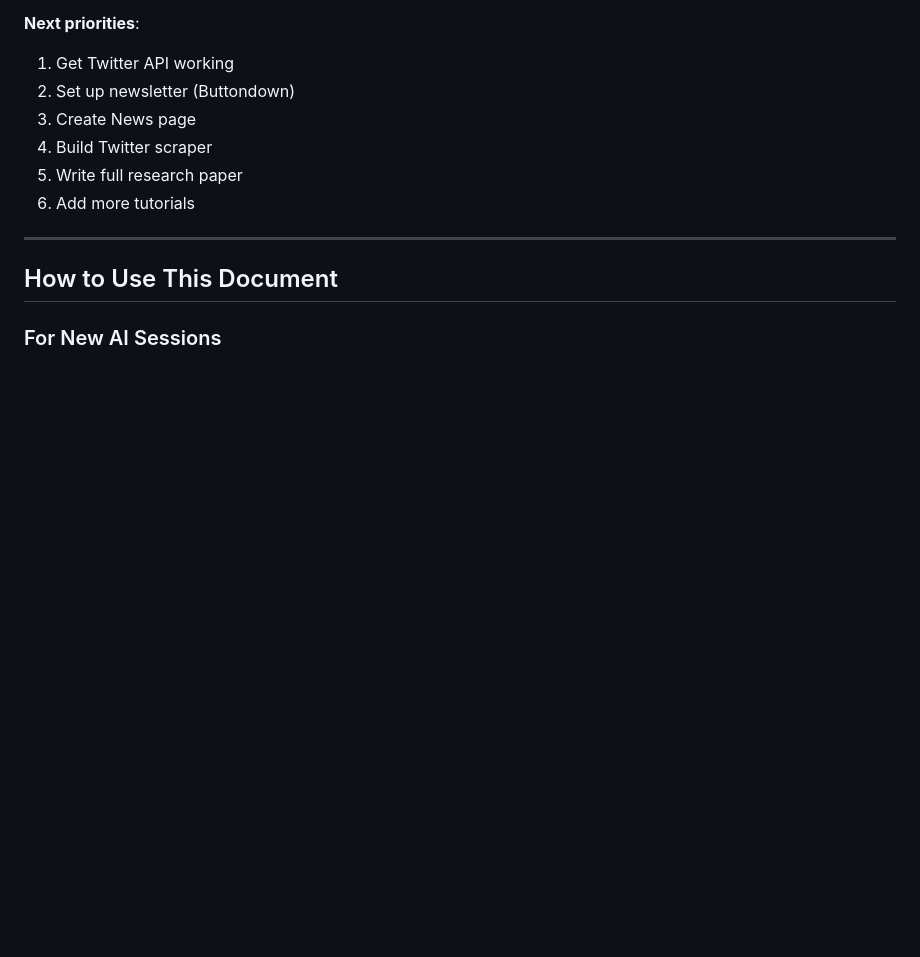
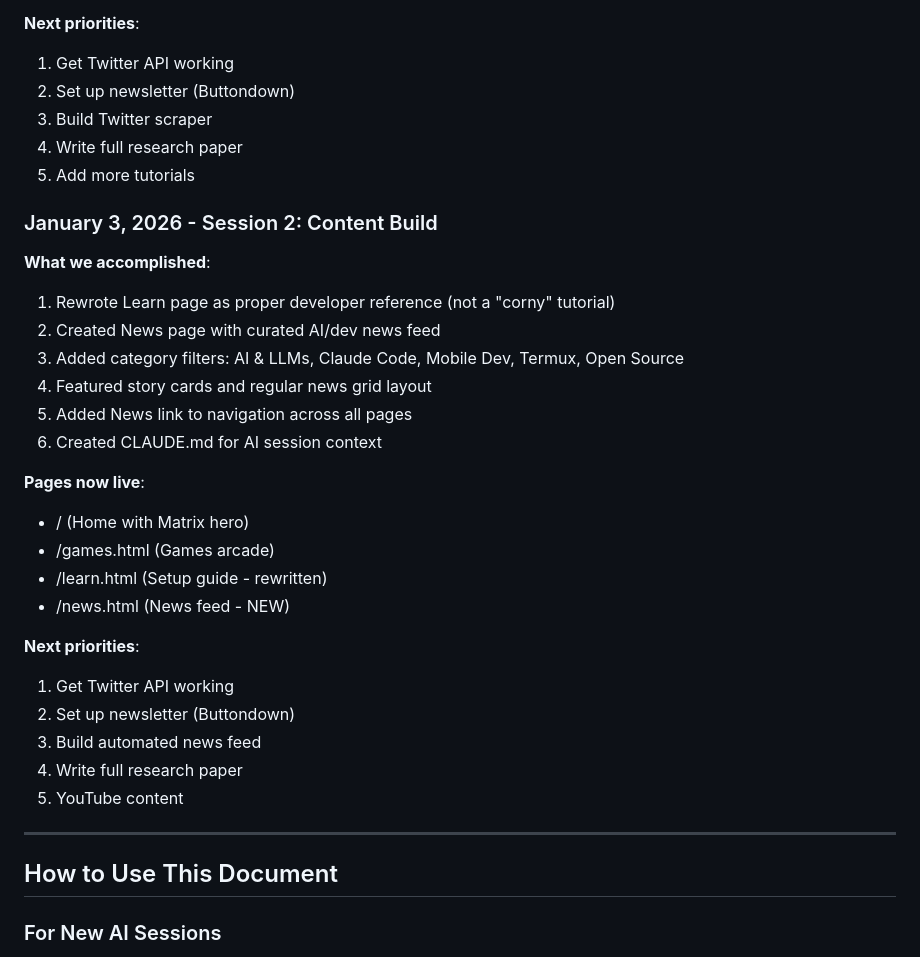
Before and after one commit to MobileDevCLI/website, a Markdown page: PROJECT_HISTORY.md, the part around the change. Drawn GitHub-style; blank space fills up the shorter version.

Commit message:
Update session log with News page completion

```diff
--- a/PROJECT_HISTORY.md
+++ b/PROJECT_HISTORY.md
@@ -410,10 +410,32 @@ Mobile AI development is not a compromise. For many developers, especially those
 **Next priorities**:
 1. Get Twitter API working
 2. Set up newsletter (Buttondown)
-3. Create News page
-4. Build Twitter scraper
-5. Write full research paper
-6. Add more tutorials
+3. Build Twitter scraper
+4. Write full research paper
+5. Add more tutorials
+
+### January 3, 2026 - Session 2: Content Build
+
+**What we accomplished**:
+1. Rewrote Learn page as proper developer reference (not a "corny" tutorial)
+2. Created News page with curated AI/dev news feed
+3. Added category filters: AI & LLMs, Claude Code, Mobile Dev, Termux, Open Source
+4. Featured story cards and regular news grid layout
+5. Added News link to navigation across all pages
+6. Created CLAUDE.md for AI session context
+
+**Pages now live**:
+- / (Home with Matrix hero)
+- /games.html (Games arcade)
+- /learn.html (Setup guide - rewritten)
+- /news.html (News feed - NEW)
+
+**Next priorities**:
+1. Get Twitter API working
+2. Set up newsletter (Buttondown)
+3. Build automated news feed
+4. Write full research paper
+5. YouTube content
 
 ---
 
```
